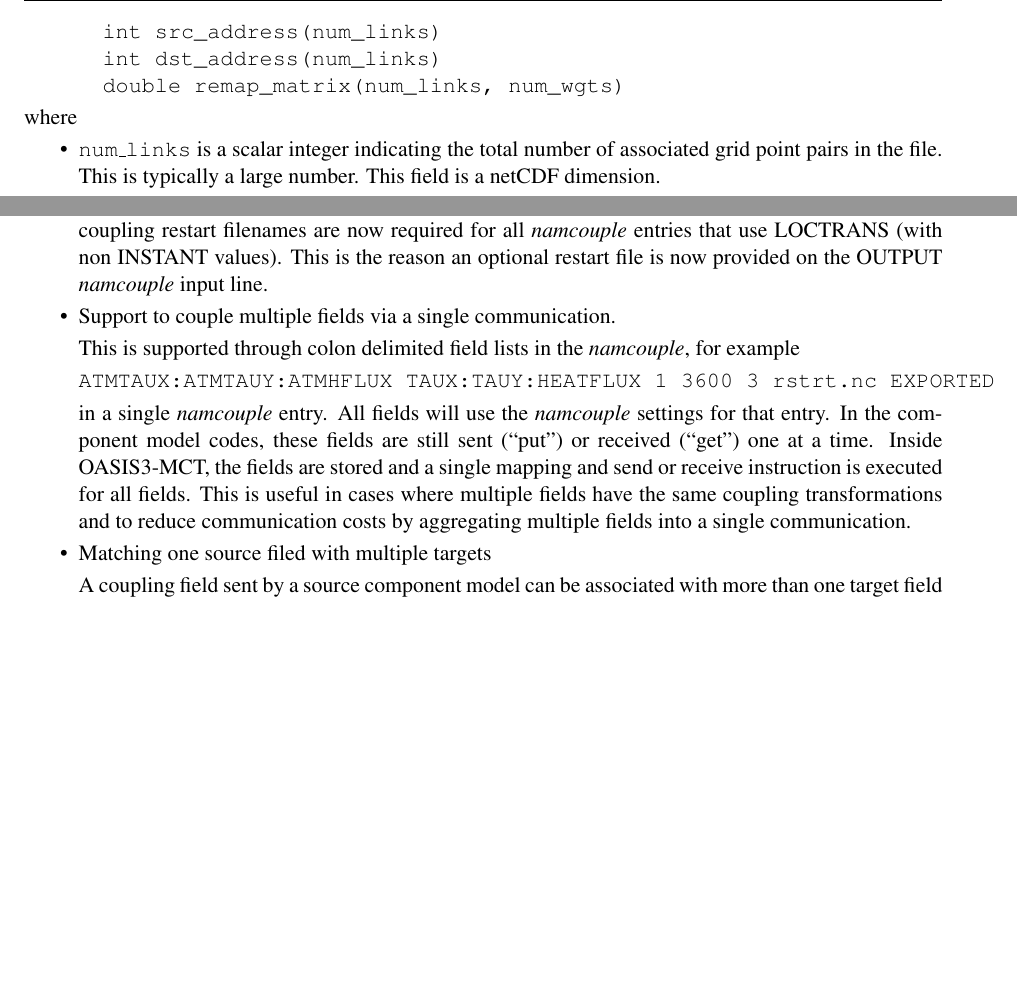
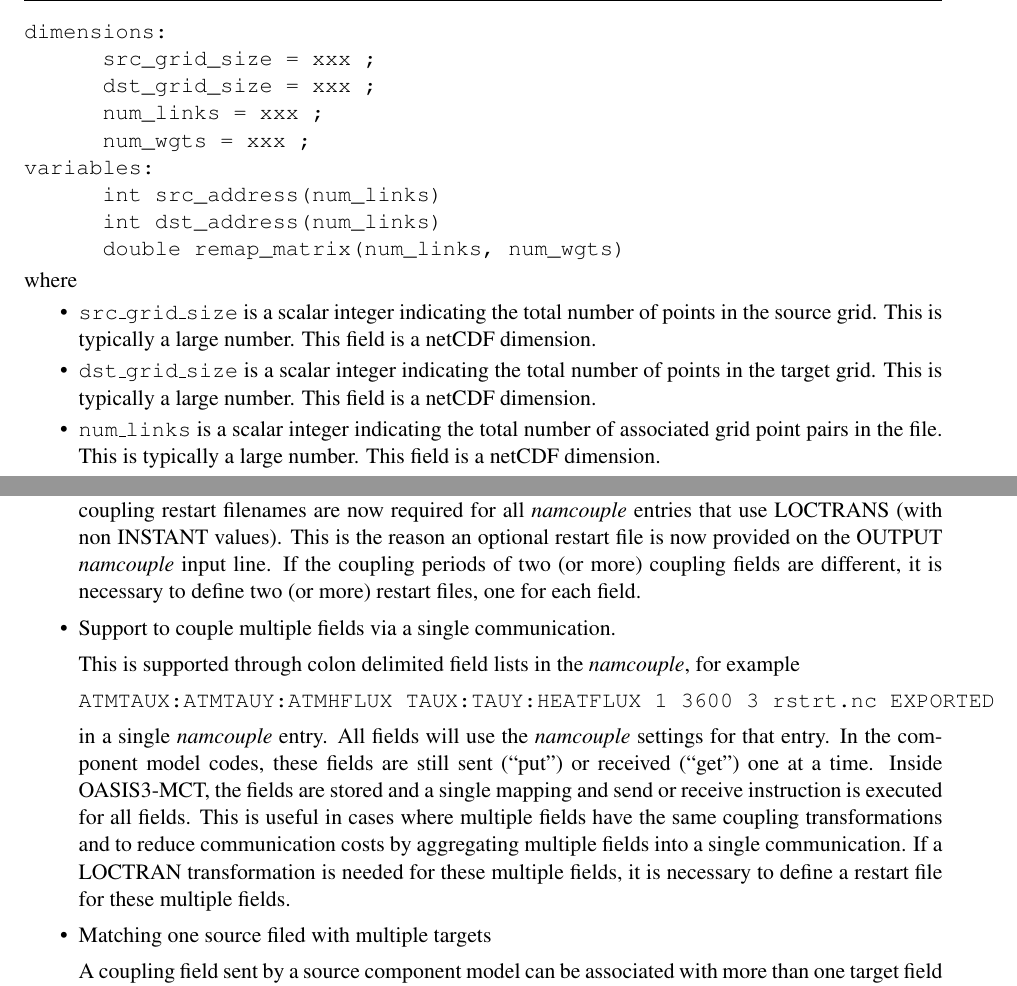
Before and after one commit to COSIMA/oasis3-mct, a LaTeX thesis (doc/oasis3mct_UserGuide.tex, which reads doc/UG5_Auxiliary_files.tex, doc/UGA4_changes.tex): two parts of pages 43 and 52 of 56, joined at a grey line, cut at the place of the change, the shorter picture padded with empty space. Compiled offline with pdfLaTeX.

Commit message:
Merge trunk with tc13a. - add informations on restart files (see ticket 842) - add informations on the remapping files : src_grid_size and dst_grid_size are necessary
svn path=/trunk/oasis3-mct/; revision=842

```diff
--- a/doc/UG5_Auxiliary_files.tex
+++ b/doc/UG5_Auxiliary_files.tex
@@ -164,12 +164,24 @@ with the files generated by the SCRIP library to be used for the {\tt
   SCRIPR} transformations (see also section \ref{subsec_interp}). The
 files are NetCDF containing the following fields:
 \begin{verbatim}
+dimensions:
+      src_grid_size = xxx ;
+      dst_grid_size = xxx ;
+      num_links = xxx ;
+      num_wgts = xxx ;
+variables:
       int src_address(num_links)
       int dst_address(num_links)
       double remap_matrix(num_links, num_wgts)
 \end{verbatim}
 where
 \begin{itemize}
+\item {\tt src\_grid\_size} is a scalar integer indicating the total number
+  of points in the source grid.  This is typically a large number.
+  This field is a netCDF dimension.
+\item {\tt dst\_grid\_size} is a scalar integer indicating the total number
+  of points in the target grid.  This is typically a large number.
+  This field is a netCDF dimension.
 \item {\tt num\_links} is a scalar integer indicating the total number
   of associated grid point pairs in the file.  This is typically a
   large number.  This field is a netCDF dimension.
--- a/doc/UGA4_changes.tex
+++ b/doc/UGA4_changes.tex
@@ -278,7 +278,9 @@ If needed, LOCTRANS transformations write partially
   reason, coupling restart filenames are now required for all {\it
     namcouple} entries that use LOCTRANS (with non INSTANT
   values). This is the reason an optional restart file is now provided
-  on the OUTPUT {\it namcouple} input line.
+  on the OUTPUT {\it namcouple} input line. If the coupling periods of
+  two (or more) coupling fields are different, it is necessary to define
+  two (or more) restart files, one for each field.
 
 \item Support to couple multiple fields via a single communication.
 
@@ -293,7 +295,10 @@ these fields are still sent (``put'') or received (``get'') one at a
 time. Inside OASIS3-MCT, the fields are stored and a single mapping
 and send or receive instruction is executed for all fields. This is
 useful in cases where multiple fields have the same coupling
-transformations and to reduce communication costs by aggregating multiple fields into a single communication.
+transformations and to reduce communication costs by aggregating multiple
+fields into a single communication. If a LOCTRAN transformation is needed
+for these multiple fields, it is necessary to define a restart file for
+these multiple fields.
 
 \item Matching one source filed with multiple targets
 
```
Also changed, not shown: doc/oasis3mct_UserGuide.pdf, doc/UGA4_changes.tex (6 more changed lines).
